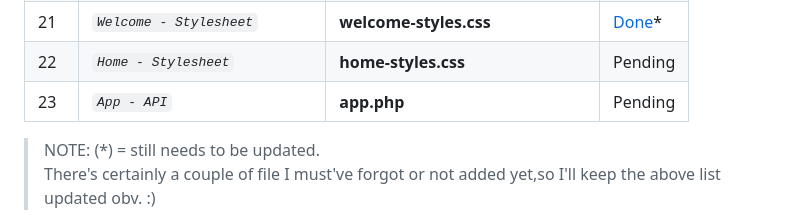
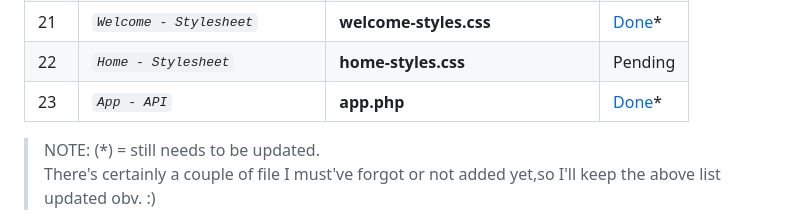
Before and after one commit to abraham-ukachi/tdl, a Markdown page: README.md, the part around the change. Rendered like a GitHub page.

Commit message:
Status update: App - API is *done*

```diff
--- a/README.md
+++ b/README.md
@@ -256,7 +256,7 @@ These are some of the things I did or plan to do, in addition to this project's
 | 20 | *`Slide From Up - Animation`* | **slide-from-up-animation.css** | [Done](assets/animations/slide-from-up-animation.css) |
 | 21 | *`Welcome - Stylesheet`* | **welcome-styles.css** | [Done](assets/stylesheets/welcome-styles.css)\* |
 | 22 | *`Home - Stylesheet`* | **home-styles.css** | Pending |
-| 23 | *`App - API`* | **app.php** | Pending |
+| 23 | *`App - API`* | **app.php** | [Done](api/app.php)\* |
 
 > NOTE: (\*) = still needs to be updated. <br>
 > There's certainly a couple of file I must've forgot or not added yet,so I'll keep the above list updated obv. :)
```
